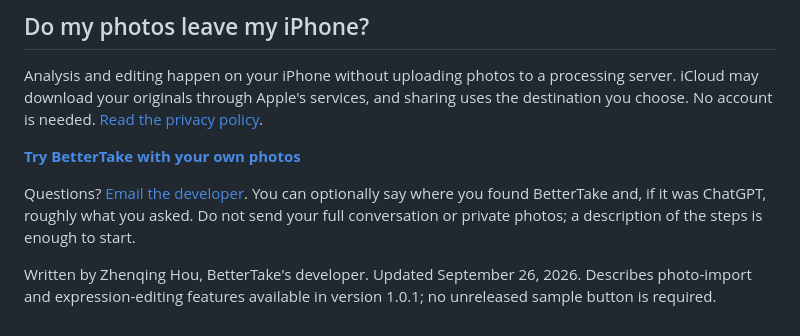
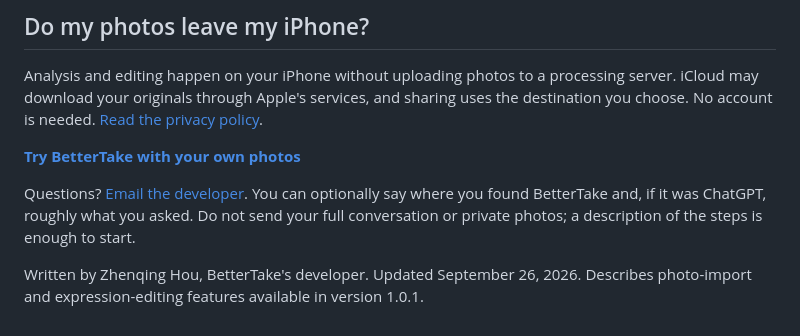
Before and after one commit to houzhenqing/bettertake-support, a Markdown page: fix-a-blink.md, the part around one of its changes. Rendered like a GitHub page.

```diff
--- a/fix-a-blink.md
+++ b/fix-a-blink.md
@@ -54,4 +54,4 @@ Analysis and editing happen on your iPhone without uploading photos to a process
 
 Questions? [Email the developer](mailto:houzhenqing.colin@gmail.com). You can optionally say where you found BetterTake and, if it was ChatGPT, roughly what you asked. Do not send your full conversation or private photos; a description of the steps is enough to start.
 
-Written by Zhenqing Hou, BetterTake's developer. Updated September 26, 2026. Describes photo-import and expression-editing features available in version 1.0.1; no unreleased sample button is required.
+Written by Zhenqing Hou, BetterTake's developer. Updated September 26, 2026. Describes photo-import and expression-editing features available in version 1.0.1.
```
Also changed, not shown: other parts of fix-a-blink.md (+2 -2 lines), README.md (+1 -1 lines), fix-a-blink.zh-Hans.md (+3 -3 lines).
